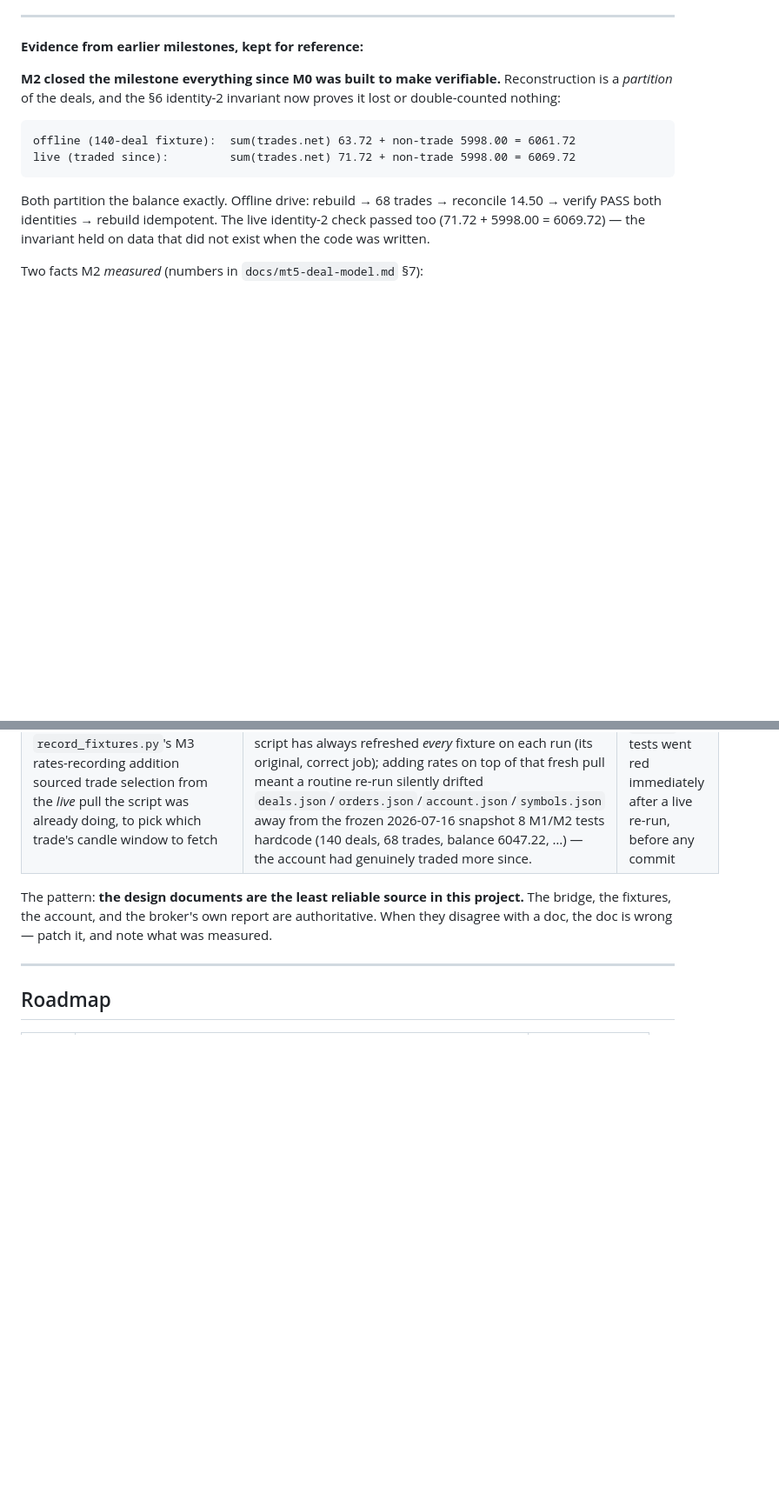
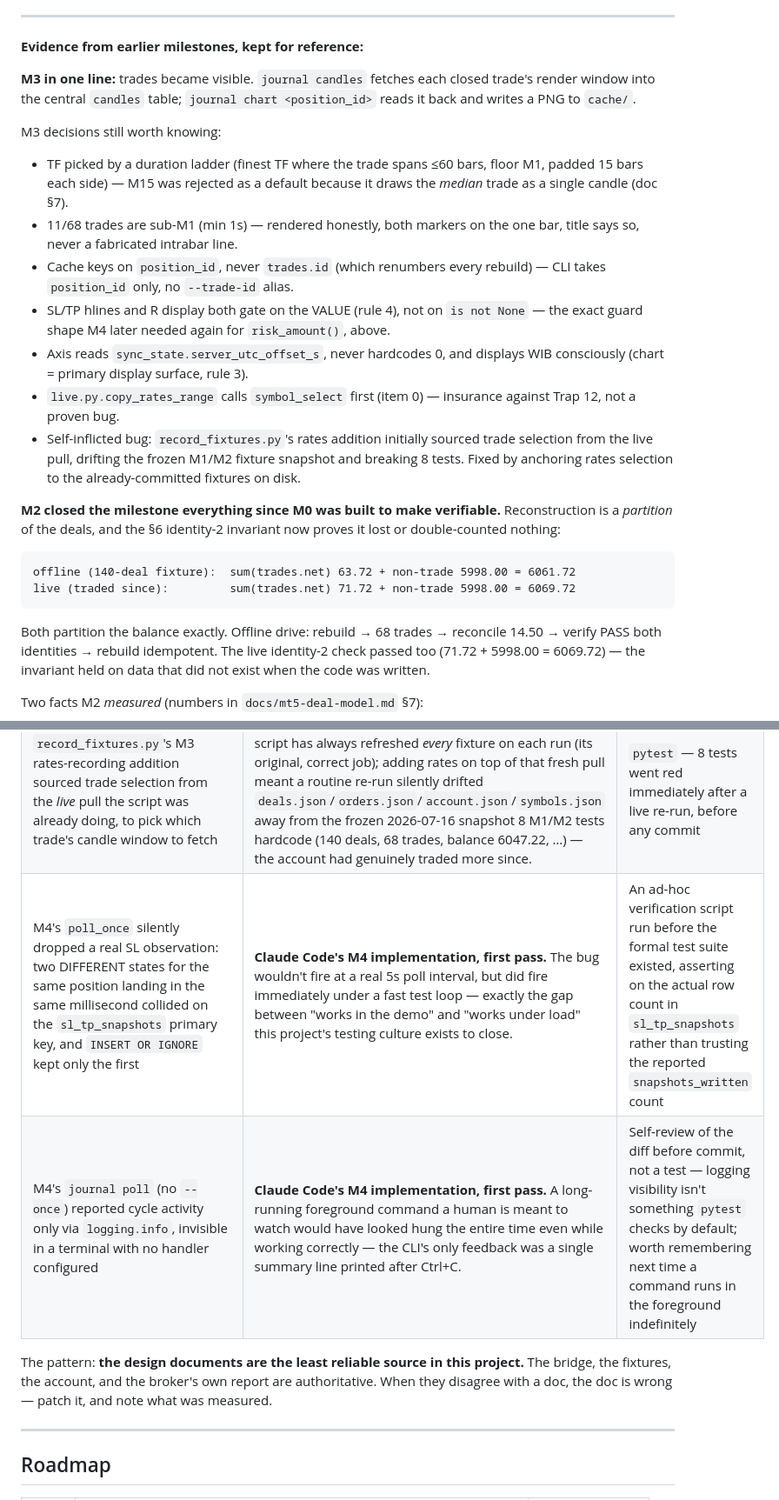
Before and after one commit to cookieboom/mt5-journal, a Markdown page: docs/HANDOFF.md, 2 parts joined by grey strips. Shown at 87% size. GitHub-like rendering; blank space fills up the shorter version.

```diff
--- a/docs/HANDOFF.md
+++ b/docs/HANDOFF.md
@@ -116,6 +126,31 @@ migration, same as M3 needed none for `candles`.
 ---
 
 **Evidence from earlier milestones, kept for reference:**
+
+**M3 in one line:** trades became visible. `journal candles` fetches each
+closed trade's render window into the central `candles` table; `journal chart
+<position_id>` reads it back and writes a PNG to `cache/`.
+
+M3 decisions still worth knowing:
+
+- TF picked by a duration ladder (finest TF where the trade spans ≤60 bars,
+  floor M1, padded 15 bars each side) — M15 was rejected as a default because
+  it draws the *median* trade as a single candle (doc §7).
+- 11/68 trades are sub-M1 (min 1s) — rendered honestly, both markers on the
+  one bar, title says so, never a fabricated intrabar line.
+- Cache keys on `position_id`, never `trades.id` (which renumbers every
+  rebuild) — CLI takes `position_id` only, no `--trade-id` alias.
+- SL/TP hlines and R display both gate on the VALUE (rule 4), not on
+  `is not None` — the exact guard shape M4 later needed again for
+  `risk_amount()`, above.
+- Axis reads `sync_state.server_utc_offset_s`, never hardcodes 0, and displays
+  WIB consciously (chart = primary display surface, rule 3).
+- `live.py.copy_rates_range` calls `symbol_select` first (item 0) — insurance
+  against Trap 12, not a proven bug.
+- Self-inflicted bug: `record_fixtures.py`'s rates addition initially sourced
+  trade selection from the live pull, drifting the frozen M1/M2 fixture
+  snapshot and breaking 8 tests. Fixed by anchoring rates selection to the
+  already-committed fixtures on disk.
 
 **M2 closed the milestone everything since M0 was built to make verifiable.**
 Reconstruction is a *partition* of the deals, and the §6 identity-2 invariant
@@ -234,6 +269,8 @@ Every one of these was caught by machinery deliberately built for it, not by luc
 | A second `schema.sql` at repo root, frozen since M0.1 (`e653905`), diverged from `src/journal/store/schema.sql` — missing `accounts.balance`/`equity`, and a `reconciliations` table pre-dating the M2 review fix (3 statuses instead of 2, different column order) | **Nobody's edit — an old tracked file nobody deleted.** `db.py` only ever reads `src/journal/store/schema.sql`; the root copy was dead but readable, and reading it first gives you wrong facts about the schema with no error to warn you. | A fresh reviewer session diffing both files byte-for-byte before trusting either |
 | `probe_rates.py` printing "VERDICT: no dependency. live.py is correct as written" | **The reviewer's own probe.** It tested `symbol_select` on `BTCUSDc` — a traded symbol already in the container's persistent Market Watch — so both arms of the experiment were the same arm. The script asserted a conclusion its design could not reach, in the confident voice reserved for measurements. A probe that overclaims is worse than no probe: it closes a question that is still open. | Re-reading the probe's own method after seeing the result it wanted |
 | `record_fixtures.py`'s M3 rates-recording addition sourced trade selection from the *live* pull the script was already doing, to pick which trade's candle window to fetch | **Claude Code's M3 implementation, first pass.** The script has always refreshed *every* fixture on each run (its original, correct job); adding rates on top of that fresh pull meant a routine re-run silently drifted `deals.json`/`orders.json`/`account.json`/`symbols.json` away from the frozen 2026-07-16 snapshot 8 M1/M2 tests hardcode (140 deals, 68 trades, balance 6047.22, …) — the account had genuinely traded more since. | `pytest` — 8 tests went red immediately after a live re-run, before any commit |
+| M4's `poll_once` silently dropped a real SL observation: two DIFFERENT states for the same position landing in the same millisecond collided on the `sl_tp_snapshots` primary key, and `INSERT OR IGNORE` kept only the first | **Claude Code's M4 implementation, first pass.** The bug wouldn't fire at a real 5s poll interval, but did fire immediately under a fast test loop — exactly the gap between "works in the demo" and "works under load" this project's testing culture exists to close. | An ad-hoc verification script run before the formal test suite existed, asserting on the actual row count in `sl_tp_snapshots` rather than trusting the reported `snapshots_written` count |
+| M4's `journal poll` (no `--once`) reported cycle activity only via `logging.info`, invisible in a terminal with no handler configured | **Claude Code's M4 implementation, first pass.** A long-running foreground command a human is meant to watch would have looked hung the entire time even while working correctly — the CLI's only feedback was a single summary line printed after Ctrl+C. | Self-review of the diff before commit, not a test — logging visibility isn't something `pytest` checks by default; worth remembering next time a command runs in the foreground indefinitely |
 
 The pattern: **the design documents are the least reliable source in this
 project.** The bridge, the fixtures, the account, and the broker's own report are
```
Also changed, not shown: other parts of docs/HANDOFF.md (+79 -69 lines).
